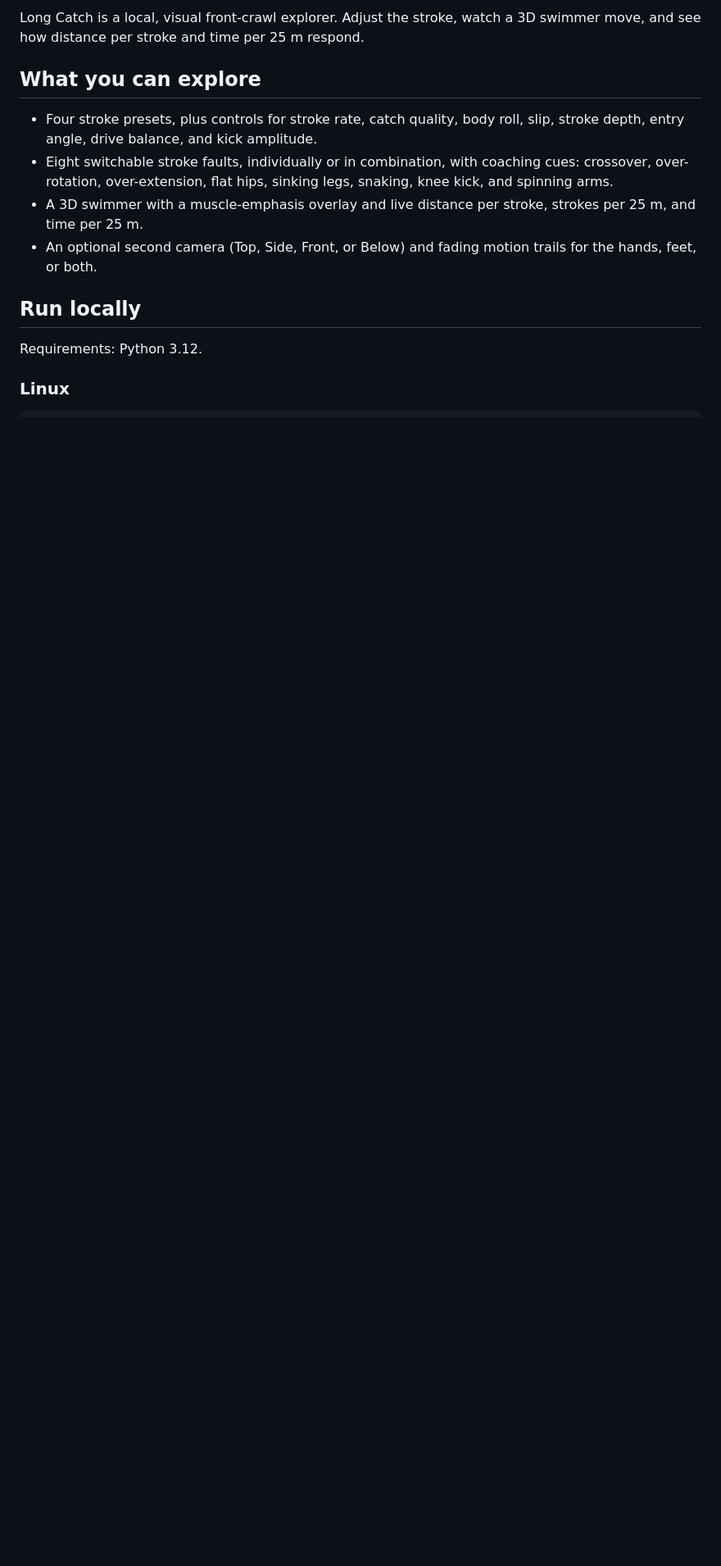
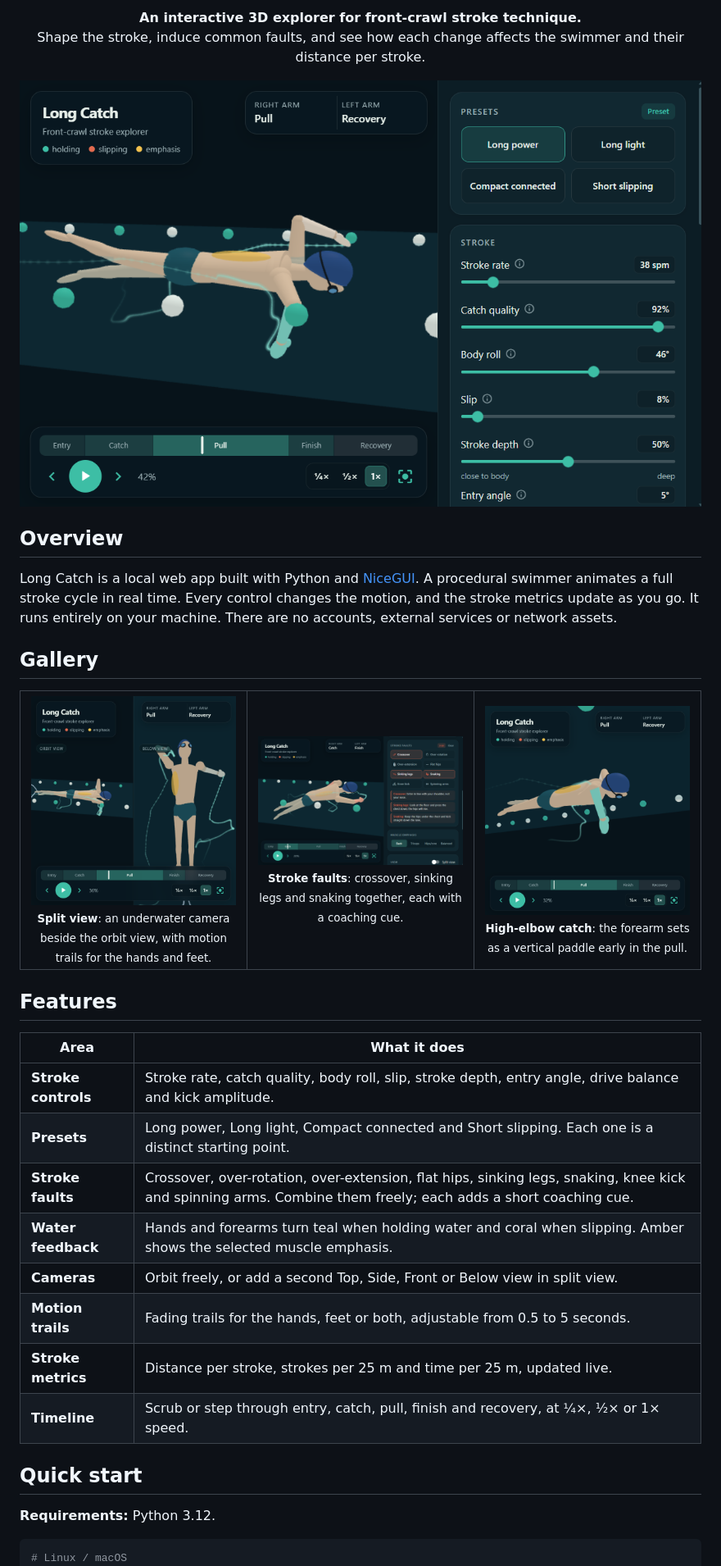
Before and after one commit to fayosi-o/front-crawl-studio, a Markdown page: README.md, the part around one of its changes. Shown at 82% size. Drawn GitHub-style; pictures changed too: docs/screenshots/hero.png (added), docs/screenshots/high-elbow-catch.png (added), docs/screenshots/split-view.png (added); blank space fills up the shorter version.

Commit message:
docs: professional README with screenshots
Add a hero image and a three-shot gallery (split view, stroke faults, high-elbow catch), a features table, quick start, usage, and architecture notes.

````diff
--- a/README.md
+++ b/README.md
@@ -2,25 +2,59 @@
 
-Long Catch is a local, visual front-crawl explorer. Adjust the stroke, watch a
-3D swimmer move, and see how distance per stroke and time per 25 m respond.
+<p align="center">
+  <strong>An interactive 3D explorer for front-crawl stroke technique.</strong><br>
+  Shape the stroke, induce common faults, and see how each change affects the
+  swimmer and their distance per stroke.
+</p>
 
-## What you can explore
+<p align="center">
+  <img src="docs/screenshots/hero.png" alt="Long Catch showing a swimmer mid-pull with hand trails and the stroke controls panel" width="900">
+</p>
 
-- Four stroke presets, plus controls for stroke rate, catch quality, body roll,
-  slip, stroke depth, entry angle, drive balance, and kick amplitude.
-- Eight switchable stroke faults, individually or in combination, with
-  coaching cues: crossover, over-rotation, over-extension, flat hips, sinking
-  legs, snaking, knee kick, and spinning arms.
-- A 3D swimmer with a muscle-emphasis overlay and live distance per stroke,
-  strokes per 25 m, and time per 25 m.
-- An optional second camera (Top, Side, Front, or Below) and fading motion
-  trails for the hands, feet, or both.
+## Overview
 
-## Run locally
+Long Catch is a local web app built with Python and
+[NiceGUI](https://nicegui.io). A procedural swimmer animates a full stroke
+cycle in real time. Every control changes the motion, and the stroke metrics
+update as you go. It runs entirely on your machine. There are no accounts,
+external services or network assets.
 
-Requirements: Python 3.12.
+## Gallery
 
-### Linux
+<table>
+  <tr>
+    <td align="center" width="33%">
+      <img src="docs/screenshots/split-view.png" alt="Split view with an underwater camera and motion trails for hands and feet" width="300"><br>
+      <sub><b>Split view</b>: an underwater camera beside the orbit view, with motion trails for the hands and feet.</sub>
+    </td>
+    <td align="center" width="33%">
+      <img src="docs/screenshots/stroke-faults.png" alt="Short slipping stroke with crossover, sinking legs and snaking faults enabled" width="300"><br>
+      <sub><b>Stroke faults</b>: crossover, sinking legs and snaking together, each with a coaching cue.</sub>
+    </td>
+    <td align="center" width="33%">
+      <img src="docs/screenshots/high-elbow-catch.png" alt="Underwater close-up of a high-elbow catch" width="300"><br>
+      <sub><b>High-elbow catch</b>: the forearm sets as a vertical paddle early in the pull.</sub>
+    </td>
+  </tr>
+</table>
+
+## Features
+
+| Area | What it does |
+| --- | --- |
+| **Stroke controls** | Stroke rate, catch quality, body roll, slip, stroke depth, entry angle, drive balance and kick amplitude. |
+| **Presets** | Long power, Long light, Compact connected and Short slipping. Each one is a distinct starting point. |
+| **Stroke faults** | Crossover, over-rotation, over-extension, flat hips, sinking legs, snaking, knee kick and spinning arms. Combine them freely; each adds a short coaching cue. |
+| **Water feedback** | Hands and forearms turn teal when holding water and coral when slipping. Amber shows the selected muscle emphasis. |
+| **Cameras** | Orbit freely, or add a second Top, Side, Front or Below view in split view. |
+| **Motion trails** | Fading trails for the hands, feet or both, adjustable from 0.5 to 5 seconds. |
+| **Stroke metrics** | Distance per stroke, strokes per 25 m and time per 25 m, updated live. |
+| **Timeline** | Scrub or step through entry, catch, pull, finish and recovery, at ¼×, ½× or 1× speed. |
+
+## Quick start
+
+**Requirements:** Python 3.12.
 
 ```bash
+# Linux / macOS
 python3.12 -m venv .venv
 source .venv/bin/activate
````
Also changed, not shown: other parts of README.md (+57 -53 lines).
